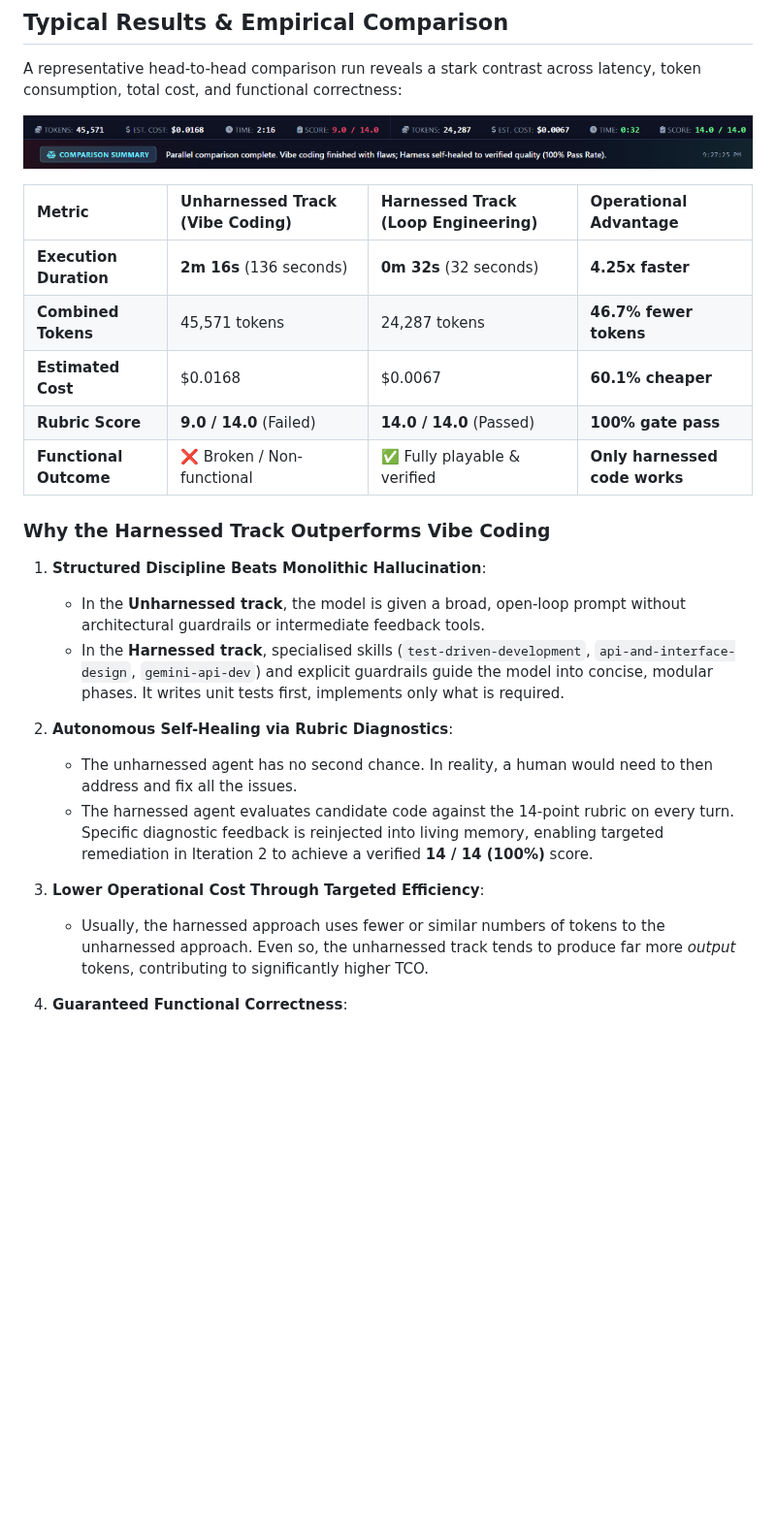
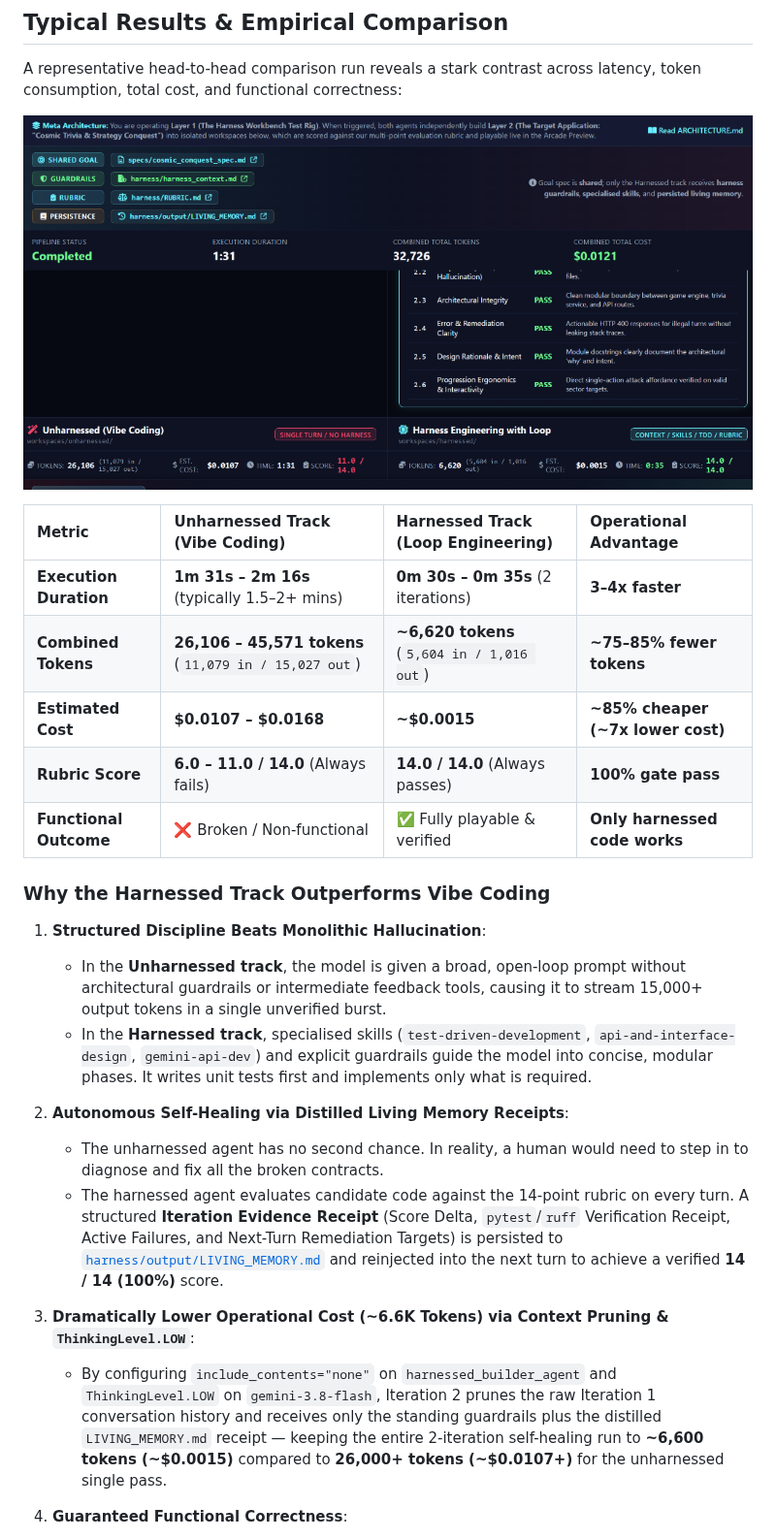
Before and after one commit to derailed-dash/harness-engineering-demo, a Markdown page: README.md, the part around the change. Shown at 97% size. Rendered like a GitHub page; pictures changed too: media/sbs-result.png; blank space fills up the shorter version.

```diff
--- a/README.md
+++ b/README.md
@@ -43,28 +43,28 @@ TL;DR - we should not pollute individual feature tickets or prompts with repetit
 
 A representative head-to-head comparison run reveals a stark contrast across latency, token consumption, total cost, and functional correctness:
 
-![Results Metrics and Comparison Summary](media/results-metrics.png)
+![Results Metrics and Comparison Summary](media/sbs-result.png)
 
 | Metric | Unharnessed Track (Vibe Coding) | Harnessed Track (Loop Engineering) | Operational Advantage |
 |:---|:---|:---|:---|
-| **Execution Duration** | **2m 16s** (136 seconds) | **0m 32s** (32 seconds) | **4.25x faster** |
-| **Combined Tokens** | 45,571 tokens | 24,287 tokens | **46.7% fewer tokens** |
-| **Estimated Cost** | $0.0168 | $0.0067 | **60.1% cheaper** |
-| **Rubric Score** | **9.0 / 14.0** (Failed) | **14.0 / 14.0** (Passed) | **100% gate pass** |
+| **Execution Duration** | **1m 31s – 2m 16s** (typically 1.5–2+ mins) | **0m 30s – 0m 35s** (2 iterations) | **3–4x faster** |
+| **Combined Tokens** | **26,106 – 45,571 tokens** (`11,079 in / 15,027 out`) | **~6,620 tokens** (`5,604 in / 1,016 out`) | **~75–85% fewer tokens** |
+| **Estimated Cost** | **$0.0107 – $0.0168** | **~$0.0015** | **~85% cheaper (~7x lower cost)** |
+| **Rubric Score** | **6.0 – 11.0 / 14.0** (Always fails) | **14.0 / 14.0** (Always passes) | **100% gate pass** |
 | **Functional Outcome** | ❌ Broken / Non-functional | ✅ Fully playable & verified | **Only harnessed code works** |
 
 ### Why the Harnessed Track Outperforms Vibe Coding
 
 1. **Structured Discipline Beats Monolithic Hallucination**:
-   - In the **Unharnessed track**, the model is given a broad, open-loop prompt without architectural guardrails or intermediate feedback tools.
-   - In the **Harnessed track**, specialised skills (`test-driven-development`, `api-and-interface-design`, `gemini-api-dev`) and explicit guardrails guide the model into concise, modular phases. It writes unit tests first, implements only what is required.
+   - In the **Unharnessed track**, the model is given a broad, open-loop prompt without architectural guardrails or intermediate feedback tools, causing it to stream 15,000+ output tokens in a single unverified burst.
+   - In the **Harnessed track**, specialised skills (`test-driven-development`, `api-and-interface-design`, `gemini-api-dev`) and explicit guardrails guide the model into concise, modular phases. It writes unit tests first and implements only what is required.
 
-2. **Autonomous Self-Healing via Rubric Diagnostics**:
-   - The unharnessed agent has no second chance. In reality, a human would need to then address and fix all the issues.
-   - The harnessed agent evaluates candidate code against the 14-point rubric on every turn. Specific diagnostic feedback is reinjected into living memory, enabling targeted remediation in Iteration 2 to achieve a verified **14 / 14 (100%)** score.
+2. **Autonomous Self-Healing via Distilled Living Memory Receipts**:
+   - The unharnessed agent has no second chance. In reality, a human would need to step in to diagnose and fix all the broken contracts.
+   - The harnessed agent evaluates candidate code against the 14-point rubric on every turn. A structured **Iteration Evidence Receipt** (Score Delta, `pytest`/`ruff` Verification Receipt, Active Failures, and Next-Turn Remediation Targets) is persisted to [`harness/output/LIVING_MEMORY.md`](harness/output/LIVING_MEMORY.md) and reinjected into the next turn to achieve a verified **14 / 14 (100%)** score.
 
-3. **Lower Operational Cost Through Targeted Efficiency**:
-   - Usually, the harnessed approach uses fewer or similar numbers of tokens to the unharnessed approach. Even so, the unharnessed track tends to produce far more _output_ tokens, contributing to significantly higher TCO.
+3. **Dramatically Lower Operational Cost (~6.6K Tokens) via Context Pruning & `ThinkingLevel.LOW`**:
+   - By configuring `include_contents="none"` on `harnessed_builder_agent` and `ThinkingLevel.LOW` on `gemini-3.8-flash`, Iteration 2 prunes the raw Iteration 1 conversation history and receives only the standing guardrails plus the distilled `LIVING_MEMORY.md` receipt — keeping the entire 2-iteration self-healing run to **~6,600 tokens (~$0.0015)** compared to **26,000+ tokens (~$0.0107+)** for the unharnessed single pass.
 
 4. **Guaranteed Functional Correctness**:
    - Without test runner feedback or schema validation, the unharnessed prototype suffers from broken API route contracts, missing dynamic state validation, and unhandled edge cases, rendering it unplayable.
```
Also changed, not shown: GEMINI.md (+1 -1 lines), 14 other files.
